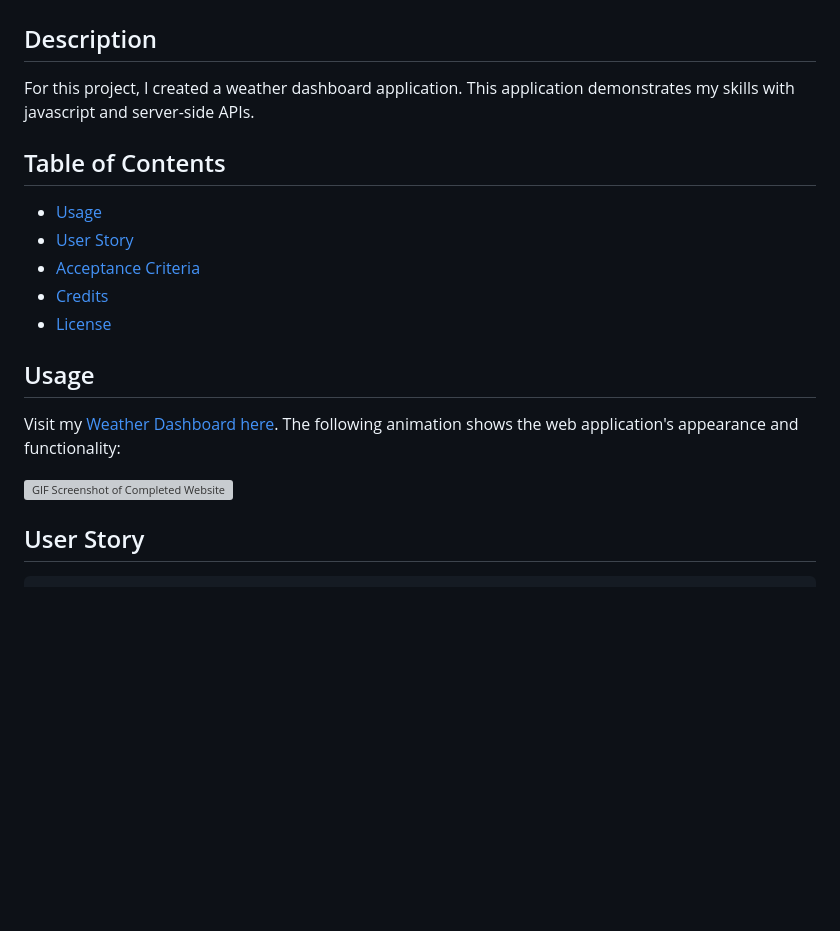
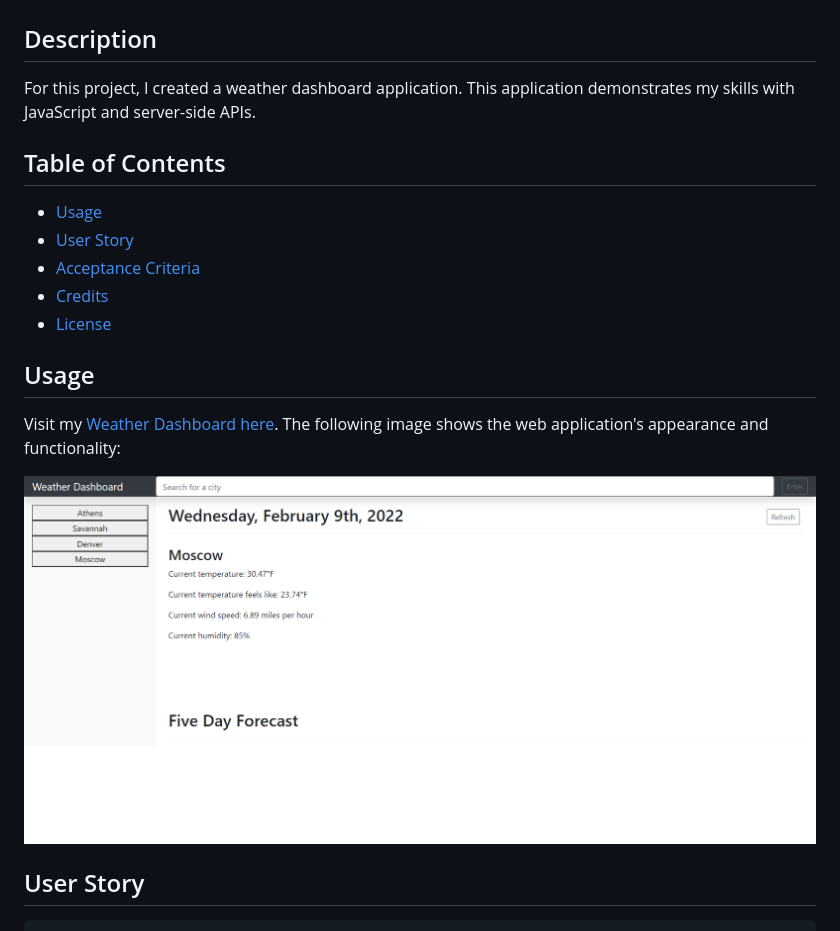
Before and after one commit to Quadrilateral0/Weather-Dashboard, a Markdown page: README.md, the part around the change. Drawn GitHub-style; pictures changed too: assets/images/weather-dashboard-screenshot.png (added); blank space fills up the shorter version; grey boxes are pictures that could not be loaded.

Commit message:
updated readme, fixed js error

```diff
--- a/README.md
+++ b/README.md
@@ -1,6 +1,6 @@
 # Password Generator
 ## Description
-For this project, I created a weather dashboard application. This application demonstrates my skills with javascript and server-side APIs.
+For this project, I created a weather dashboard application. This application demonstrates my skills with JavaScript and server-side APIs.
 
 ## Table of Contents
 - [Usage](#usage)
@@ -10,9 +10,9 @@ For this project, I created a weather dashboard application. This application de
 - [License](#license)
 
 ## Usage
-Visit my [Weather Dashboard here](https://quadrilateral0.github.io/Weather-Dashboard/). The following animation shows the web application's appearance and functionality:
+Visit my [Weather Dashboard here](https://quadrilateral0.github.io/Weather-Dashboard/). The following image shows the web application's appearance and functionality:
 
-![GIF Screenshot of Completed Website](assets/images/weather-dashboard-screenshot.gif)
+![Screenshot of Completed Website](assets/images/weather-dashboard-screenshot.png)
 
 ## User Story
 
```
Also changed, not shown: 2 other files.
